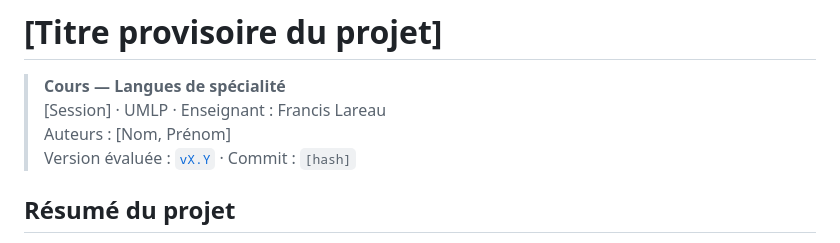
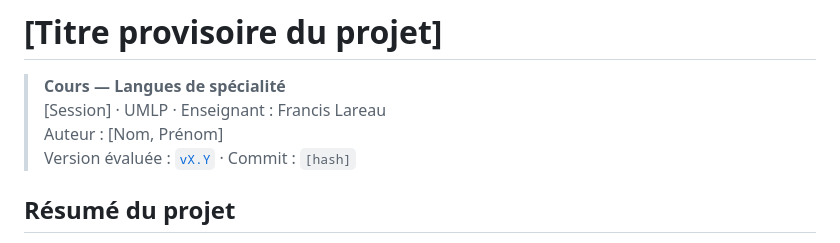
Before and after one commit to FrancisLa/Langues_de_specialite, a Markdown page: README.md, the part around the change. GitHub-like rendering.

```diff
--- a/README.md
+++ b/README.md
@@ -2,7 +2,7 @@
 
 > **Cours — Langues de spécialité**
 > [Session] · UMLP · Enseignant : Francis Lareau
-> Auteurs : [Nom, Prénom]
+> Auteur : [Nom, Prénom]
 > Version évaluée : [`vX.Y`](../../releases/tag/vX.Y) · Commit : `[hash]`
 
 ## Résumé du projet
```
